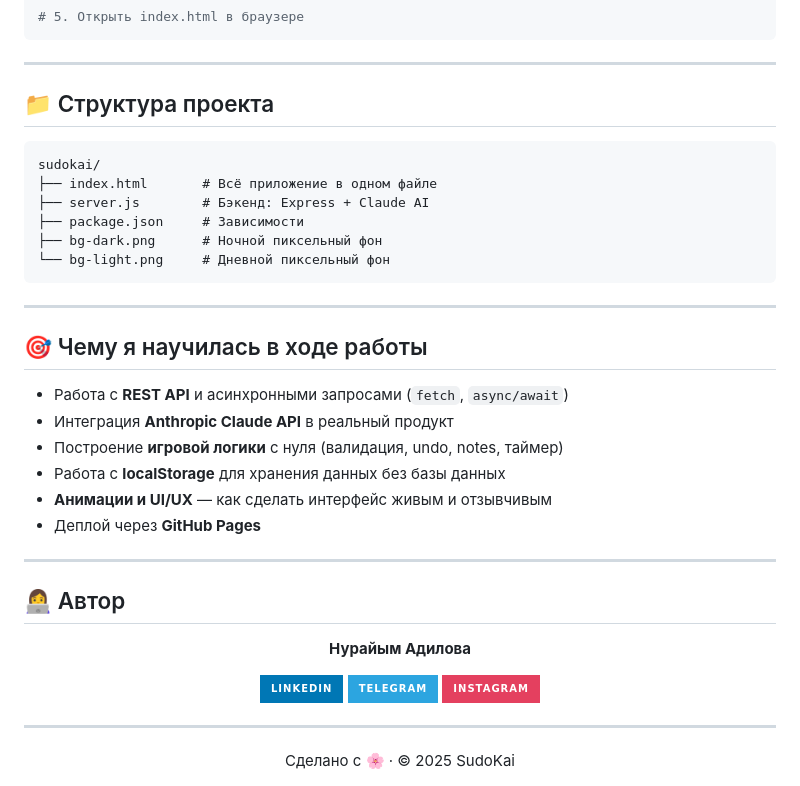
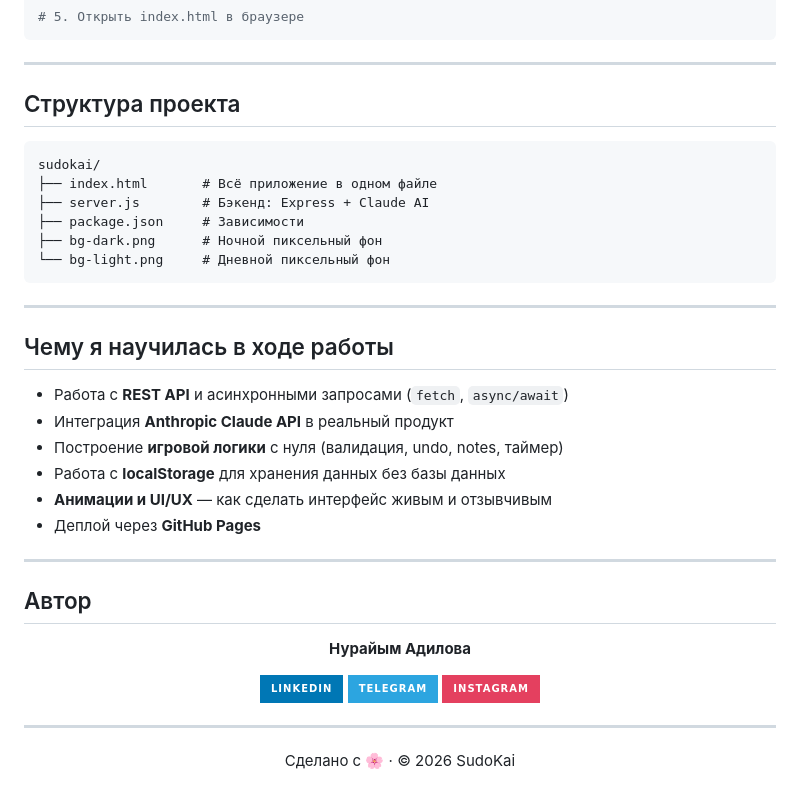
Before and after one commit to noradillova/sudokai, a Markdown page: README.md, the part around one of its changes. GitHub-like rendering; badges without logos.

````diff
--- a/README.md
+++ b/README.md
@@ -73,7 +65,7 @@ node server.js
 
 ---
 
-## 📁 Структура проекта
+## Структура проекта
 
 ```
 sudokai/
@@ -86,7 +78,7 @@ sudokai/
 
 ---
 
-## 🎯 Чему я научилась в ходе работы
+## Чему я научилась в ходе работы
 
 - Работа с **REST API** и асинхронными запросами (`fetch`, `async/await`)
 - Интеграция **Anthropic Claude API** в реальный продукт
@@ -97,7 +89,7 @@ sudokai/
 
 ---
 
-## 👩‍💻 Автор
+## Автор
 
 <div align="center">
 
@@ -112,5 +104,5 @@ sudokai/
 ---
 
 <div align="center">
-Сделано с 🌸 · © 2025 SudoKai
+Сделано с 🌸 · © 2026 SudoKai
 </div>
````
Also changed, not shown: other parts of README.md (+4 -12 lines).
